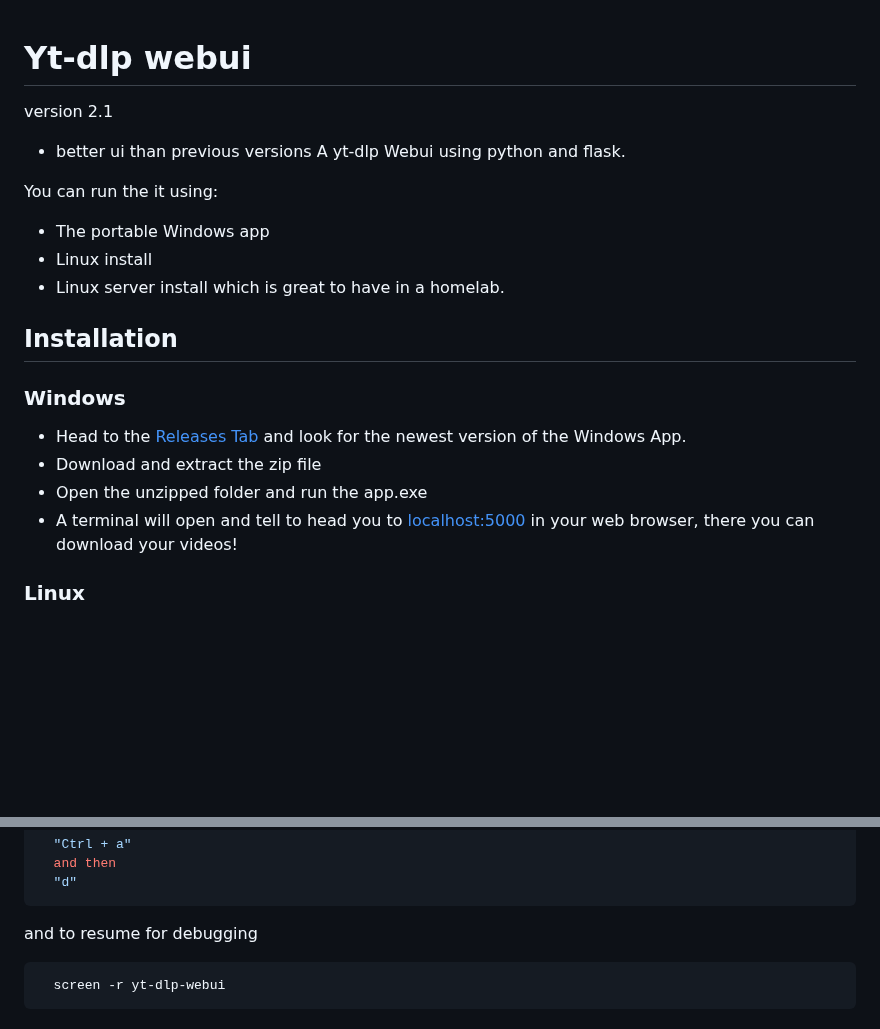
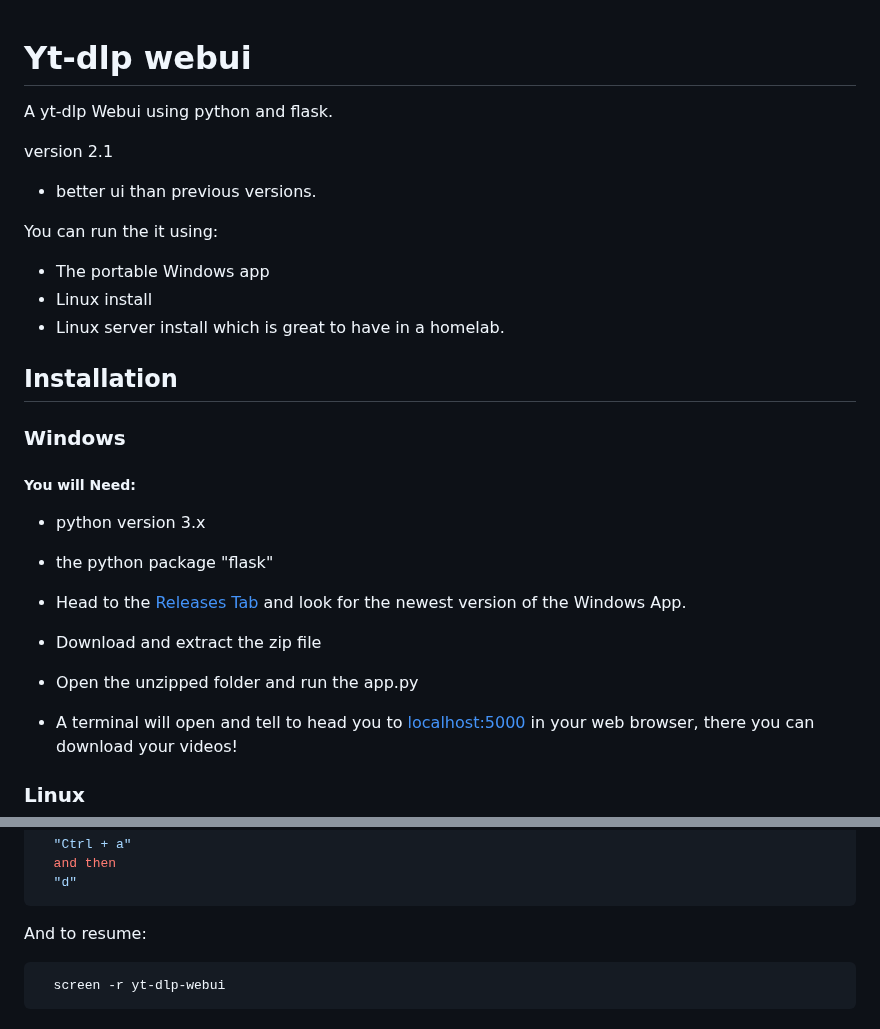
Before and after one commit to pl44t/yt-dlp-webui, a Markdown page: README.md, 2 parts joined by grey strips. Drawn GitHub-style; blank space fills up the shorter version.

````diff
--- a/README.md
+++ b/README.md
@@ -1,9 +1,12 @@
 
 # Yt-dlp webui
 
+A yt-dlp Webui using python and flask.
+
 version 2.1
-- better ui than previous versions
-A yt-dlp Webui using python and flask.
+- better ui than previous versions.
+
+
 
 You can run the it using:
 - The portable Windows app
@@ -13,9 +16,13 @@ You can run the it using:
 
 ### Windows
 
+##### You will Need:
+- python version 3.x
+- the python package "flask"
+
 - Head to the [Releases Tab](https://github.com/pl44t/yt-dlp-webui/releases) and look for the newest version of the Windows App.
 - Download and extract the zip file
-- Open the unzipped folder and run the app.exe
+- Open the unzipped folder and run the app.py
 - A terminal will open and tell to head you to [localhost:5000](http://localhost:5000) in your web browser, there you can download your videos!
 
 
@@ -111,7 +118,7 @@ To exit the screen session in the terminal but keep it running in the background
   "d"
 ```
 
-and to resume for debugging
+And to resume:
 
 ```bash
   screen -r yt-dlp-webui
````
